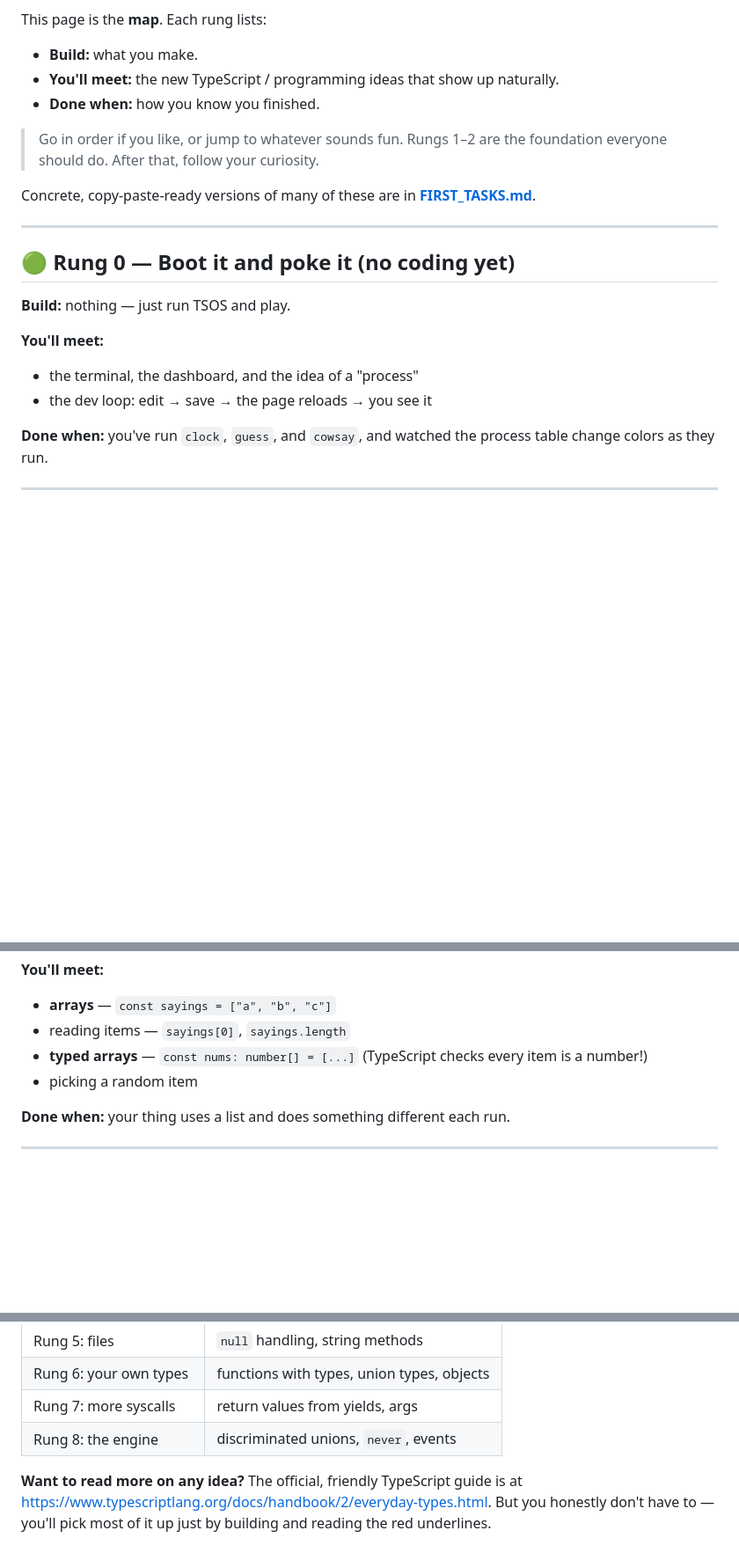
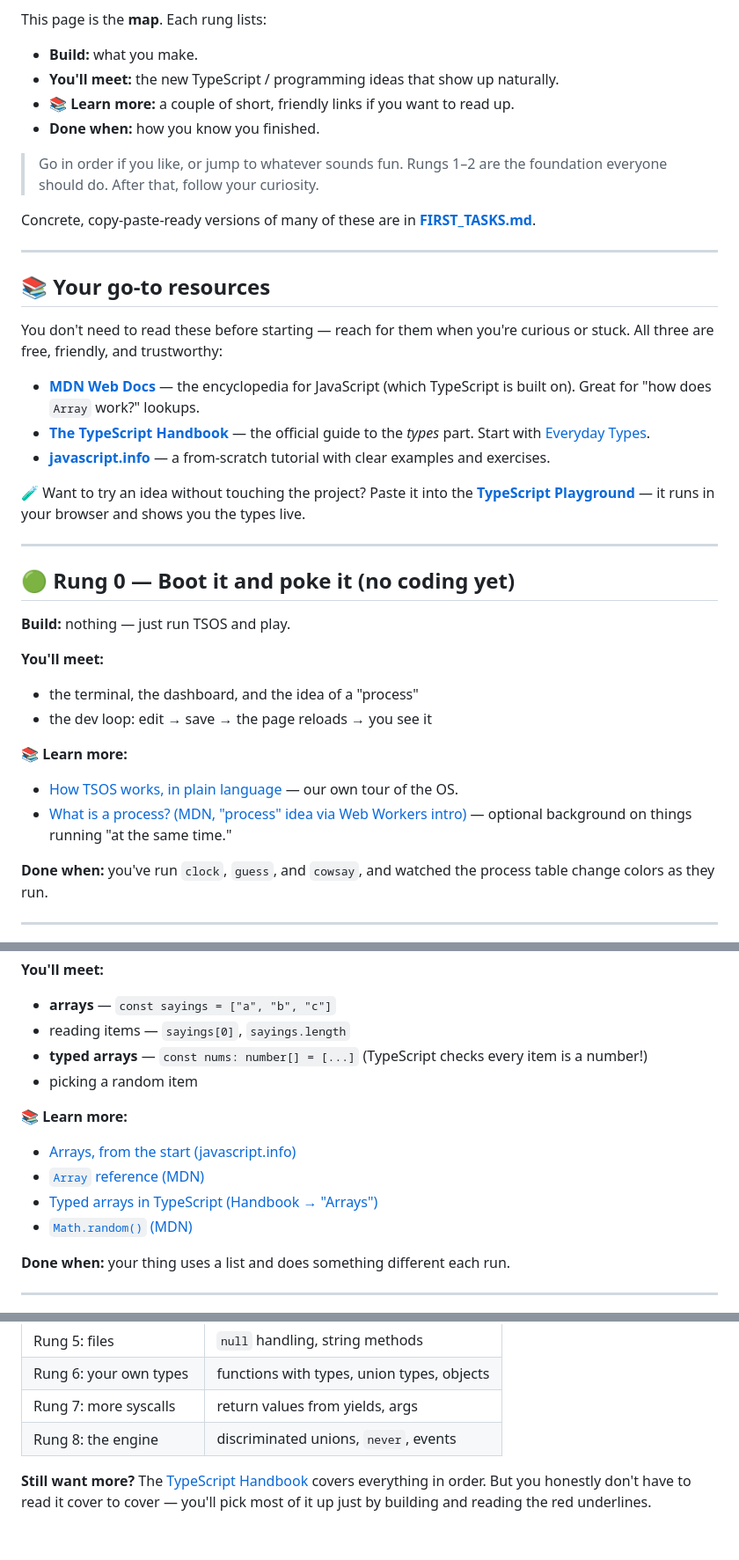
Before and after one commit to makarkul/tsos, a Markdown page: docs/CURRICULUM.md, 3 parts joined by grey strips. Shown at 88% size. GitHub-like rendering; blank space fills up the shorter version.

```diff
--- a/docs/CURRICULUM.md
+++ b/docs/CURRICULUM.md
@@ -10,6 +10,7 @@ This page is the **map**. Each rung lists:
 
 - **Build:** what you make.
 - **You'll meet:** the new TypeScript / programming ideas that show up naturally.
+- **📚 Learn more:** a couple of short, friendly links if you want to read up.
 - **Done when:** how you know you finished.
 
 > Go in order if you like, or jump to whatever sounds fun. Rungs 1–2 are the
@@ -17,6 +18,26 @@ This page is the **map**. Each rung lists:
 
 Concrete, copy-paste-ready versions of many of these are in
 **[FIRST_TASKS.md](FIRST_TASKS.md)**.
+
+---
+
+## 📚 Your go-to resources
+
+You don't need to read these before starting — reach for them when you're curious
+or stuck. All three are free, friendly, and trustworthy:
+
+- **[MDN Web Docs](https://developer.mozilla.org/en-US/docs/Web/JavaScript)** —
+  the encyclopedia for JavaScript (which TypeScript is built on). Great for "how
+  does `Array` work?" lookups.
+- **[The TypeScript Handbook](https://www.typescriptlang.org/docs/handbook/intro.html)**
+  — the official guide to the _types_ part. Start with
+  [Everyday Types](https://www.typescriptlang.org/docs/handbook/2/everyday-types.html).
+- **[javascript.info](https://javascript.info/)** — a from-scratch tutorial with
+  clear examples and exercises.
+
+🧪 Want to try an idea without touching the project? Paste it into the
+**[TypeScript Playground](https://www.typescriptlang.org/play)** — it runs in
+your browser and shows you the types live.
 
 ---
 
@@ -28,6 +49,12 @@ Concrete, copy-paste-ready versions of many of these are in
 
 - the terminal, the dashboard, and the idea of a "process"
 - the dev loop: edit → save → the page reloads → you see it
+
+**📚 Learn more:**
+
+- [How TSOS works, in plain language](EMULATOR.md) — our own tour of the OS.
+- [What is a process? (MDN, "process" idea via Web Workers intro)](https://developer.mozilla.org/en-US/docs/Web/API/Web_Workers_API/Using_web_workers)
+  — optional background on things running "at the same time."
 
 **Done when:** you've run `clock`, `guess`, and `cowsay`, and watched the process
 table change colors as they run.
@@ -98,6 +144,13 @@ picks a random saying from a list. A `countdown` that reads from an array. A
   item is a number!)
 - picking a random item
 
+**📚 Learn more:**
+
+- [Arrays, from the start (javascript.info)](https://javascript.info/array)
+- [`Array` reference (MDN)](https://developer.mozilla.org/en-US/docs/Web/JavaScript/Reference/Global_Objects/Array)
+- [Typed arrays in TypeScript (Handbook → "Arrays")](https://www.typescriptlang.org/docs/handbook/2/everyday-types.html#arrays)
+- [`Math.random()` (MDN)](https://developer.mozilla.org/en-US/docs/Web/JavaScript/Reference/Global_Objects/Math/random)
+
 **Done when:** your thing uses a list and does something different each run.
 
 ---
@@ -184,7 +261,6 @@ and TypeScript stops you when you misuse them.
 | Rung 7: more syscalls     | return values from yields, args         |
 | Rung 8: the engine        | discriminated unions, `never`, events   |
 
-**Want to read more on any idea?** The official, friendly TypeScript guide is at
-<https://www.typescriptlang.org/docs/handbook/2/everyday-types.html>. But you
-honestly don't have to — you'll pick most of it up just by building and reading
-the red underlines.
+**Still want more?** The [TypeScript Handbook](https://www.typescriptlang.org/docs/handbook/intro.html)
+covers everything in order. But you honestly don't have to read it cover to cover
+— you'll pick most of it up just by building and reading the red underlines.
```
Also changed, not shown: other parts of docs/CURRICULUM.md (+44 -1 lines).
